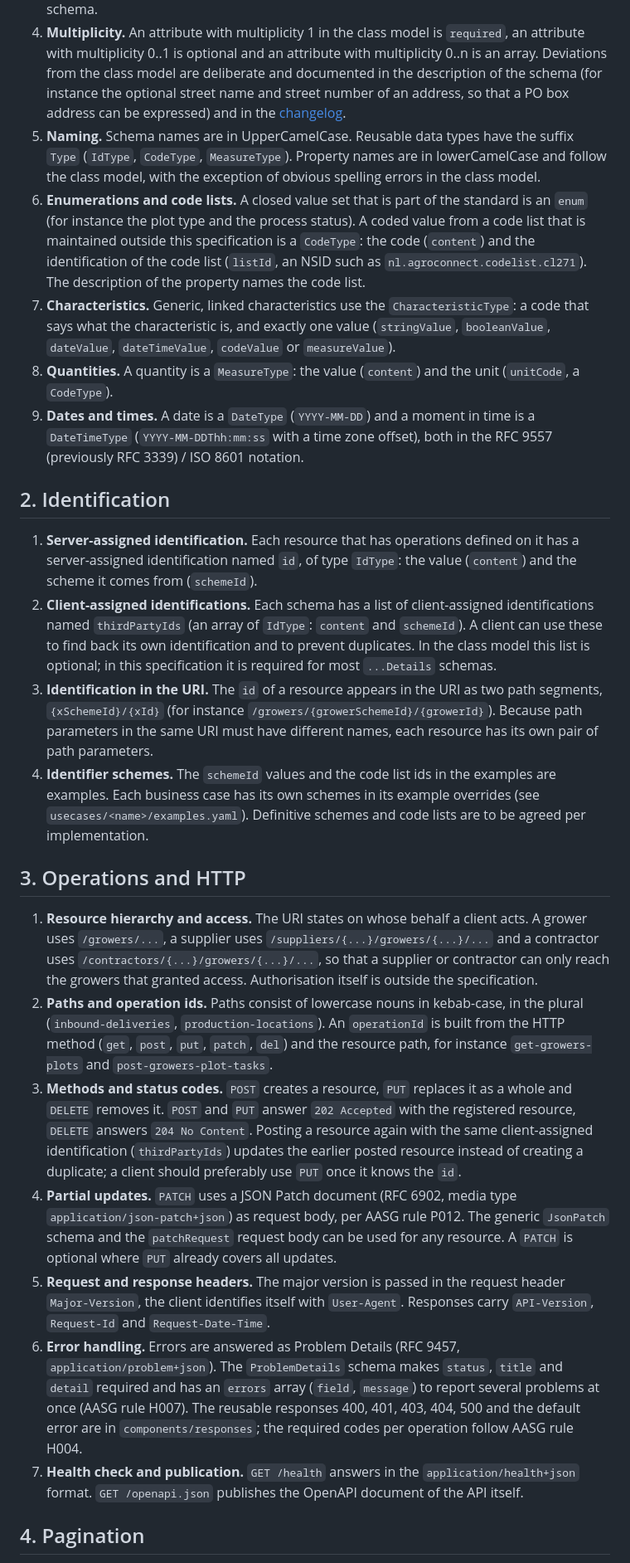
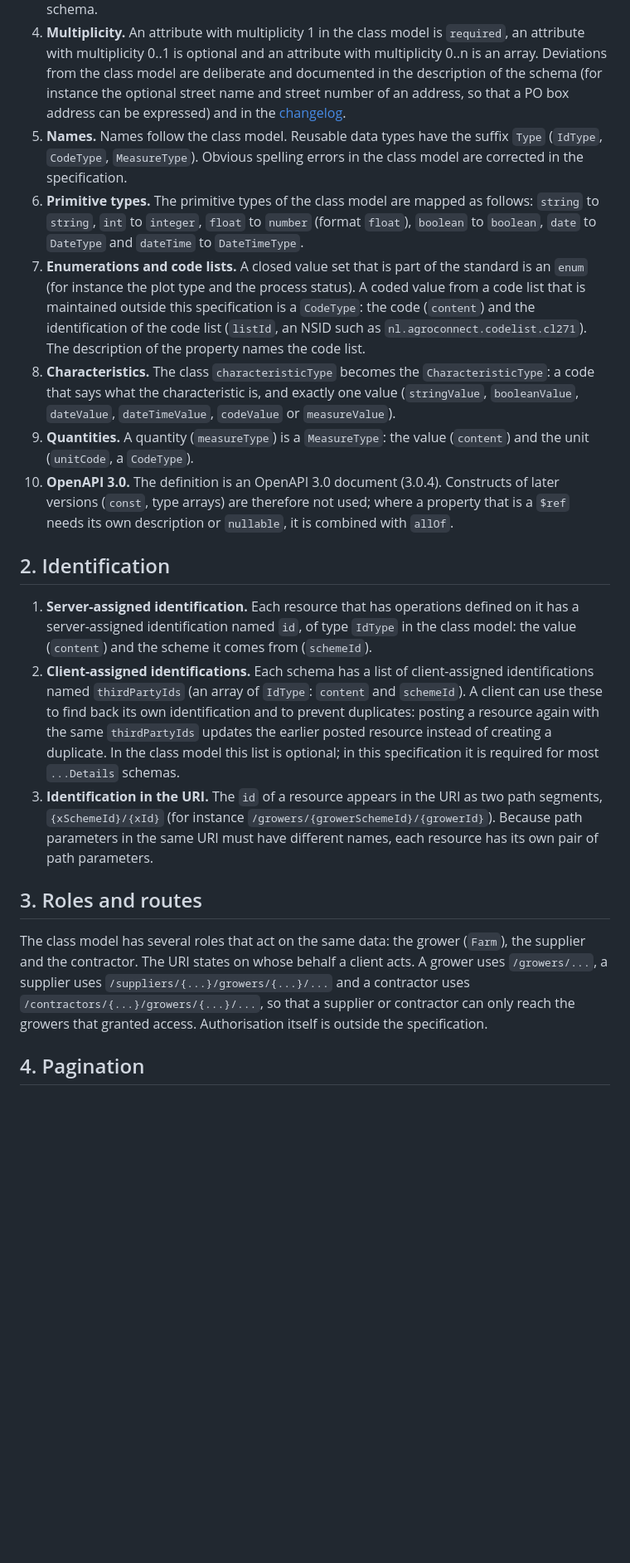
Before and after one commit to AgroConnectNL/eCrop, a Markdown page: openapi/design-decisions.md, the part around one of its changes. Shown at 83% size. GitHub-like rendering; blank space fills up the shorter version.

```diff
--- a/openapi/design-decisions.md
+++ b/openapi/design-decisions.md
@@ -10,28 +10,22 @@ The API definition follows the rules of the [AgroConnect AGRI API Style Guide](h
 2. **Compositions (UML compositions).** A composition is expressed either as a hierarchy in the URI (for instance `/growers/{...}/plots/{...}/tasks`) or as an array in the master object. In the eCrop class model these relations should be aggregations.
 3. **Resource schema and details schema.** The attributes of a resource are defined in a `...Details` schema (for instance `PlotDetails`). The schema of the resource itself (`Plot`) is the server-assigned `id` combined with the `...Details` schema (`allOf`). Request bodies use the `...Details` schema, because the server assigns the id; responses use the resource schema.
 4. **Multiplicity.** An attribute with multiplicity 1 in the class model is `required`, an attribute with multiplicity 0..1 is optional and an attribute with multiplicity 0..n is an array. Deviations from the class model are deliberate and documented in the description of the schema (for instance the optional street name and street number of an address, so that a PO box address can be expressed) and in the [changelog](../CHANGELOG.md).
-5. **Naming.** Schema names are in UpperCamelCase. Reusable data types have the suffix `Type` (`IdType`, `CodeType`, `MeasureType`). Property names are in lowerCamelCase and follow the class model, with the exception of obvious spelling errors in the class model.
-6. **Enumerations and code lists.** A closed value set that is part of the standard is an `enum` (for instance the plot type and the process status). A coded value from a code list that is maintained outside this specification is a `CodeType`: the code (`content`) and the identification of the code list (`listId`, an NSID such as `nl.agroconnect.codelist.cl271`). The description of the property names the code list.
-7. **Characteristics.** Generic, linked characteristics use the `CharacteristicType`: a code that says what the characteristic is, and exactly one value (`stringValue`, `booleanValue`, `dateValue`, `dateTimeValue`, `codeValue` or `measureValue`).
-8. **Quantities.** A quantity is a `MeasureType`: the value (`content`) and the unit (`unitCode`, a `CodeType`).
-9. **Dates and times.** A date is a `DateType` (`YYYY-MM-DD`) and a moment in time is a `DateTimeType` (`YYYY-MM-DDThh:mm:ss` with a time zone offset), both in the RFC 9557 (previously RFC 3339) / ISO 8601 notation.
+5. **Names.** Names follow the class model. Reusable data types have the suffix `Type` (`IdType`, `CodeType`, `MeasureType`). Obvious spelling errors in the class model are corrected in the specification.
+6. **Primitive types.** The primitive types of the class model are mapped as follows: `string` to `string`, `int` to `integer`, `float` to `number` (format `float`), `boolean` to `boolean`, `date` to `DateType` and `dateTime` to `DateTimeType`.
+7. **Enumerations and code lists.** A closed value set that is part of the standard is an `enum` (for instance the plot type and the process status). A coded value from a code list that is maintained outside this specification is a `CodeType`: the code (`content`) and the identification of the code list (`listId`, an NSID such as `nl.agroconnect.codelist.cl271`). The description of the property names the code list.
+8. **Characteristics.** The class `characteristicType` becomes the `CharacteristicType`: a code that says what the characteristic is, and exactly one value (`stringValue`, `booleanValue`, `dateValue`, `dateTimeValue`, `codeValue` or `measureValue`).
+9. **Quantities.** A quantity (`measureType`) is a `MeasureType`: the value (`content`) and the unit (`unitCode`, a `CodeType`).
+10. **OpenAPI 3.0.** The definition is an OpenAPI 3.0 document (3.0.4). Constructs of later versions (`const`, type arrays) are therefore not used; where a property that is a `$ref` needs its own description or `nullable`, it is combined with `allOf`.
 
 ## 2. Identification
 
-1. **Server-assigned identification.** Each resource that has operations defined on it has a server-assigned identification named `id`, of type `IdType`: the value (`content`) and the scheme it comes from (`schemeId`).
-2. **Client-assigned identifications.** Each schema has a list of client-assigned identifications named `thirdPartyIds` (an array of `IdType`: `content` and `schemeId`). A client can use these to find back its own identification and to prevent duplicates. In the class model this list is optional; in this specification it is required for most `...Details` schemas.
+1. **Server-assigned identification.** Each resource that has operations defined on it has a server-assigned identification named `id`, of type `IdType` in the class model: the value (`content`) and the scheme it comes from (`schemeId`).
+2. **Client-assigned identifications.** Each schema has a list of client-assigned identifications named `thirdPartyIds` (an array of `IdType`: `content` and `schemeId`). A client can use these to find back its own identification and to prevent duplicates: posting a resource again with the same `thirdPartyIds` updates the earlier posted resource instead of creating a duplicate. In the class model this list is optional; in this specification it is required for most `...Details` schemas.
 3. **Identification in the URI.** The `id` of a resource appears in the URI as two path segments, `{xSchemeId}/{xId}` (for instance `/growers/{growerSchemeId}/{growerId}`). Because path parameters in the same URI must have different names, each resource has its own pair of path parameters.
-4. **Identifier schemes.** The `schemeId` values and the code list ids in the examples are examples. Each business case has its own schemes in its example overrides (see `usecases/<name>/examples.yaml`). Definitive schemes and code lists are to be agreed per implementation.
 
-## 3. Operations and HTTP
+## 3. Roles and routes
 
-1. **Resource hierarchy and access.** The URI states on whose behalf a client acts. A grower uses `/growers/...`, a supplier uses `/suppliers/{...}/growers/{...}/...` and a contractor uses `/contractors/{...}/growers/{...}/...`, so that a supplier or contractor can only reach the growers that granted access. Authorisation itself is outside the specification.
-2. **Paths and operation ids.** Paths consist of lowercase nouns in kebab-case, in the plural (`inbound-deliveries`, `production-locations`). An `operationId` is built from the HTTP method (`get`, `post`, `put`, `patch`, `del`) and the resource path, for instance `get-growers-plots` and `post-growers-plot-tasks`.
-3. **Methods and status codes.** `POST` creates a resource, `PUT` replaces it as a whole and `DELETE` removes it. `POST` and `PUT` answer `202 Accepted` with the registered resource, `DELETE` answers `204 No Content`. Posting a resource again with the same client-assigned identification (`thirdPartyIds`) updates the earlier posted resource instead of creating a duplicate; a client should preferably use `PUT` once it knows the `id`.
-4. **Partial updates.** `PATCH` uses a JSON Patch document (RFC 6902, media type `application/json-patch+json`) as request body, per AASG rule P012. The generic `JsonPatch` schema and the `patchRequest` request body can be used for any resource. A `PATCH` is optional where `PUT` already covers all updates.
-5. **Request and response headers.** The major version is passed in the request header `Major-Version`, the client identifies itself with `User-Agent`. Responses carry `API-Version`, `Request-Id` and `Request-Date-Time`.
-6. **Error handling.** Errors are answered as Problem Details (RFC 9457, `application/problem+json`). The `ProblemDetails` schema makes `status`, `title` and `detail` required and has an `errors` array (`field`, `message`) to report several problems at once (AASG rule H007). The reusable responses 400, 401, 403, 404, 500 and the default error are in `components/responses`; the required codes per operation follow AASG rule H004.
-7. **Health check and publication.** `GET /health` answers in the `application/health+json` format. `GET /openapi.json` publishes the OpenAPI document of the API itself.
+The class model has several roles that act on the same data: the grower (`Farm`), the supplier and the contractor. The URI states on whose behalf a client acts. A grower uses `/growers/...`, a supplier uses `/suppliers/{...}/growers/{...}/...` and a contractor uses `/contractors/{...}/growers/{...}/...`, so that a supplier or contractor can only reach the growers that granted access. Authorisation itself is outside the specification.
 
 ## 4. Pagination
 
```
Also changed, not shown: other parts of openapi/design-decisions.md (+4 -19 lines), CHANGELOG.md (+1 -1 lines).
